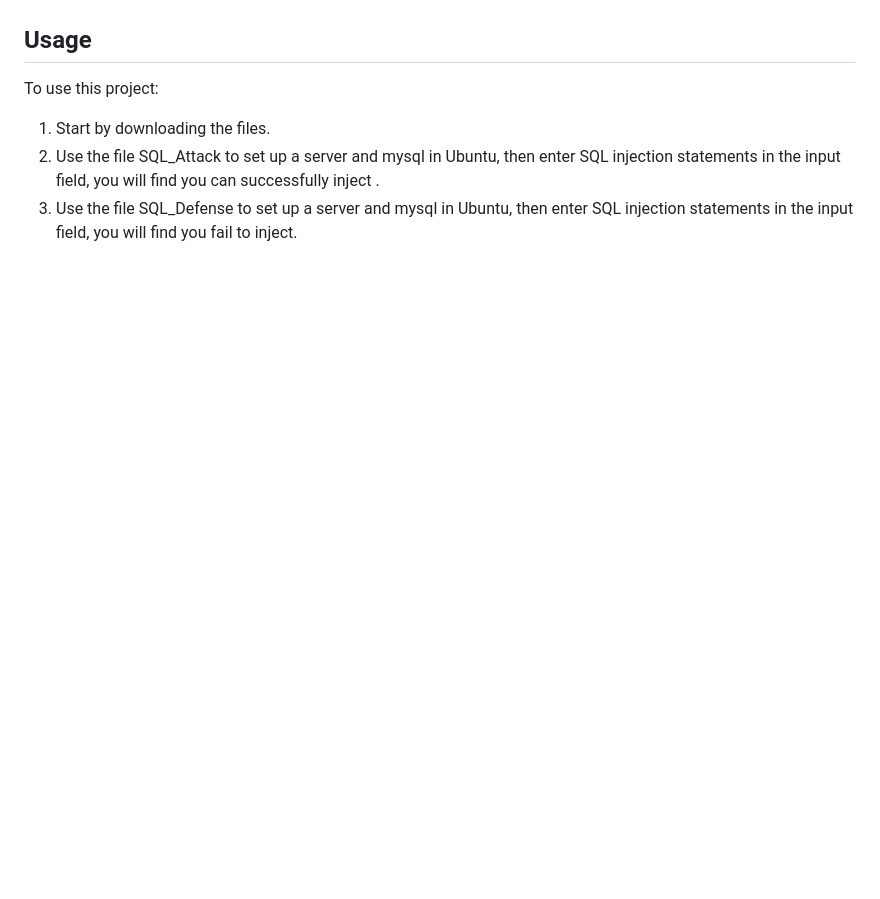
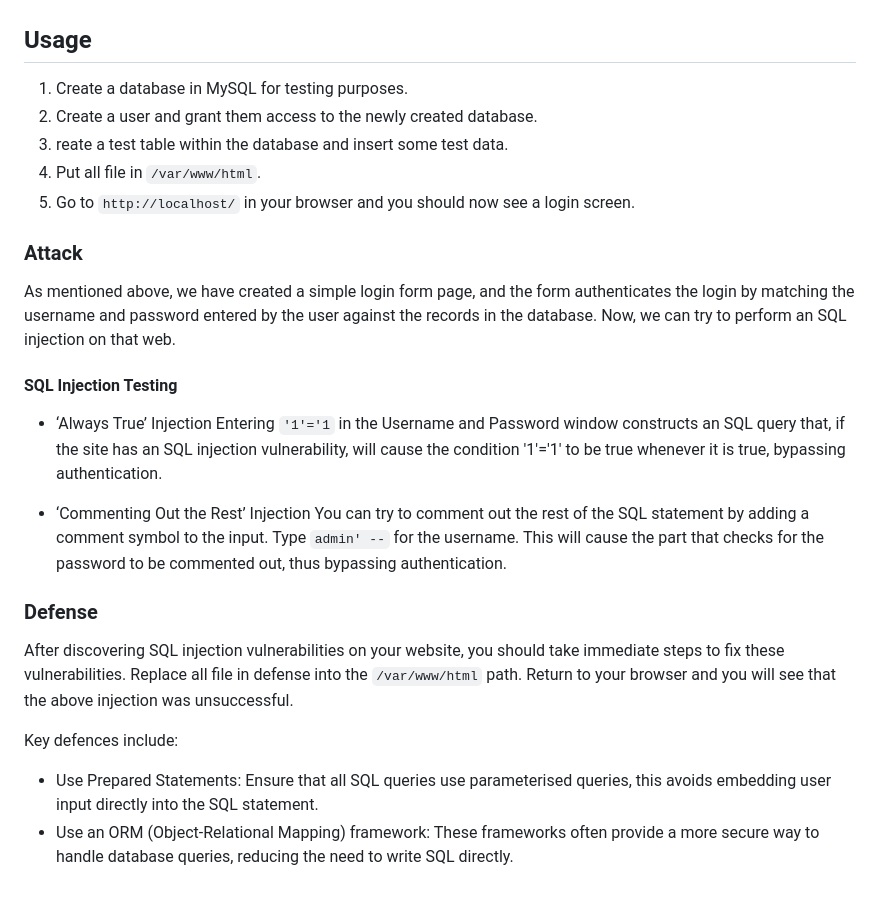
Before and after one commit to Zzzyii/ELEC0138-Group-R, a Markdown page: README.md, the part around one of its changes. Rendered like a GitHub page; blank space fills up the shorter version.

```diff
--- a/README.md
+++ b/README.md
@@ -98,5 +127,27 @@ SQL_Defense: This file contains codes for sql injection defense.
 ## Usage
-To use this project:
-1. Start by  downloading the files.
-2. Use the file SQL_Attack to set up a server and mysql in Ubuntu, then enter SQL injection statements in the input field, you will find you can successfully inject .
-3. Use the file SQL_Defense to set up a server and mysql in Ubuntu, then enter SQL injection statements in the input field, you will find you fail to inject.
+1. Create a database in MySQL for testing purposes.
+2. Create a user and grant them access to the newly created database.
+3. reate a test table within the database and insert some test data.
+4. Put all file in `/var/www/html`.
+5. Go to `http://localhost/` in your browser and you should now see a login screen.
+
+### Attack
+As mentioned above, we have created a simple login form page, and the form authenticates the login by matching the username and password entered by the user against the records in the database. Now, we can try to perform an SQL injection on that web.
+
+#### SQL Injection Testing
+  - ‘Always True’ Injection
+Entering `'1'='1` in the Username and Password window constructs an SQL query that, if the site has an SQL injection vulnerability, will cause the condition '1'='1' to be true whenever it is true, bypassing authentication.
+
+  - ‘Commenting Out the Rest’ Injection
+You can try to comment out the rest of the SQL statement by adding a comment symbol to the input. Type `admin' --` for the username. This will cause the part that checks for the password to be commented out, thus bypassing authentication.
+
+### Defense
+After discovering SQL injection vulnerabilities on your website, you should take immediate steps to fix these vulnerabilities.
+Replace all file in defense into the `/var/www/html` path.
+Return to your browser and you will see that the above injection was unsuccessful.
+
+Key defences include:
+  - Use Prepared Statements:
+Ensure that all SQL queries use parameterised queries, this avoids embedding user input directly into the SQL statement.
+  - Use an ORM (Object-Relational Mapping) framework:
+These frameworks often provide a more secure way to handle database queries, reducing the need to write SQL directly.
```
Also changed, not shown: other parts of README.md (+33 -4 lines).
